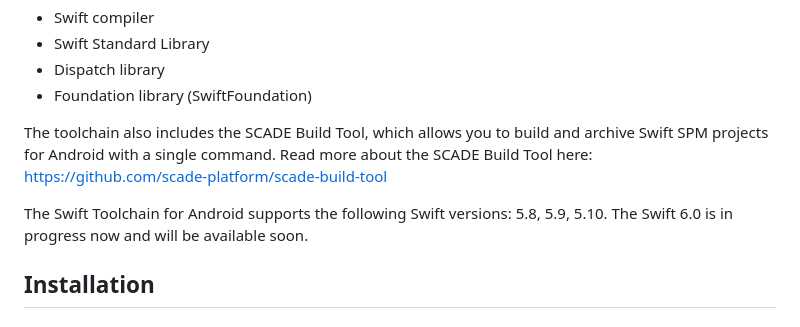
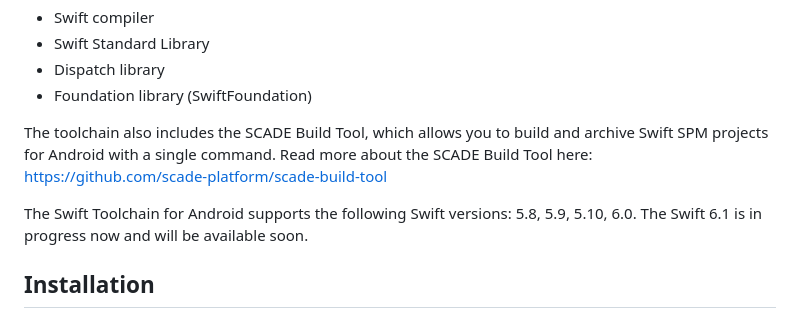
Before and after one commit to scade-platform/swift-android-toolchain, a Markdown page: README.md, the part around the change. Drawn GitHub-style.

```diff
--- a/README.md
+++ b/README.md
@@ -11,7 +11,7 @@ The Swift Toolchain for Android is a complete toolchain for building Swift code
 The toolchain also includes the SCADE Build Tool, which allows you to build and archive Swift SPM projects for Android with a single command. Read more about the SCADE Build Tool here:\
 https://github.com/scade-platform/scade-build-tool
 
-The Swift Toolchain for Android supports the following Swift versions: 5.8, 5.9, 5.10. The Swift 6.0 is in progress now and will be available soon.
+The Swift Toolchain for Android supports the following Swift versions: 5.8, 5.9, 5.10, 6.0. The Swift 6.1 is in progress now and will be available soon.
 
 ## Installation
 
```
